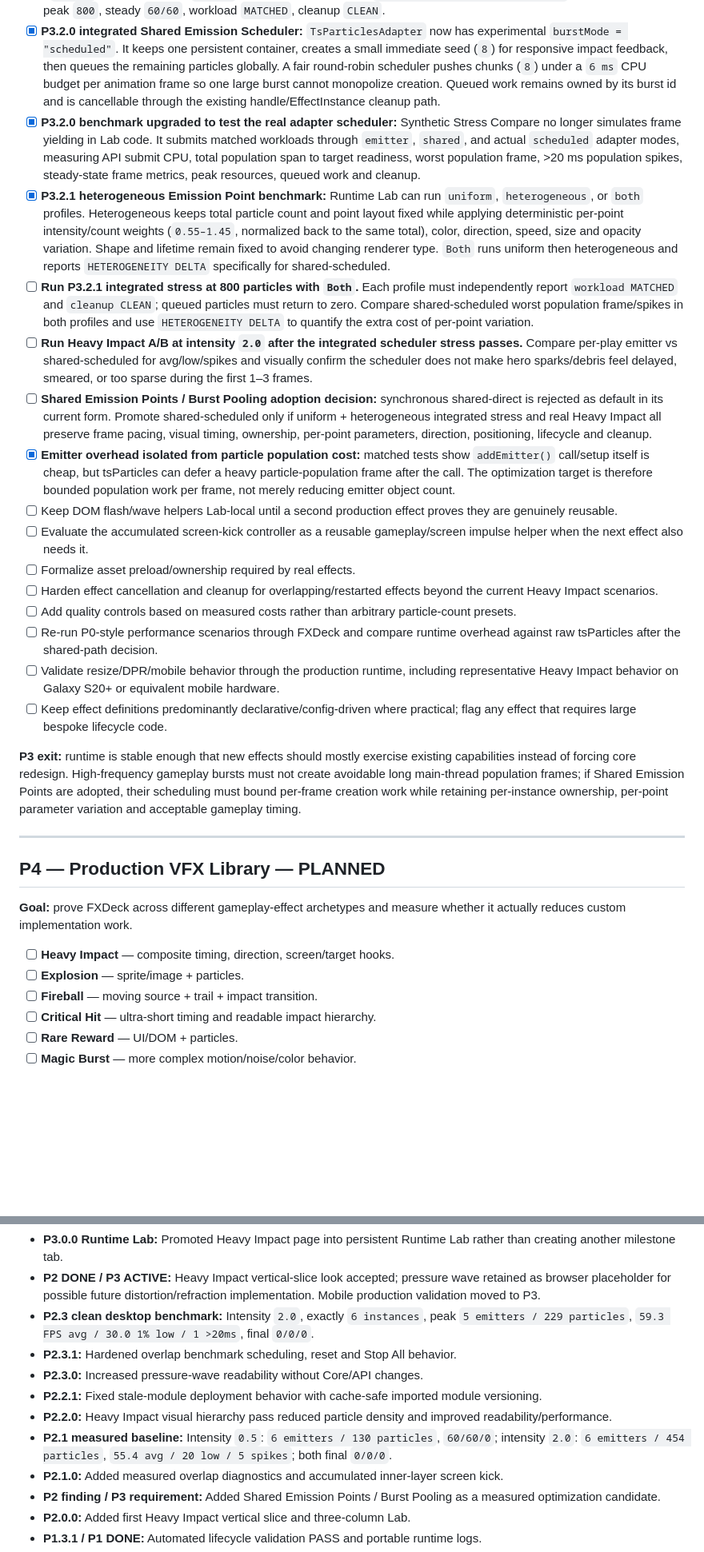
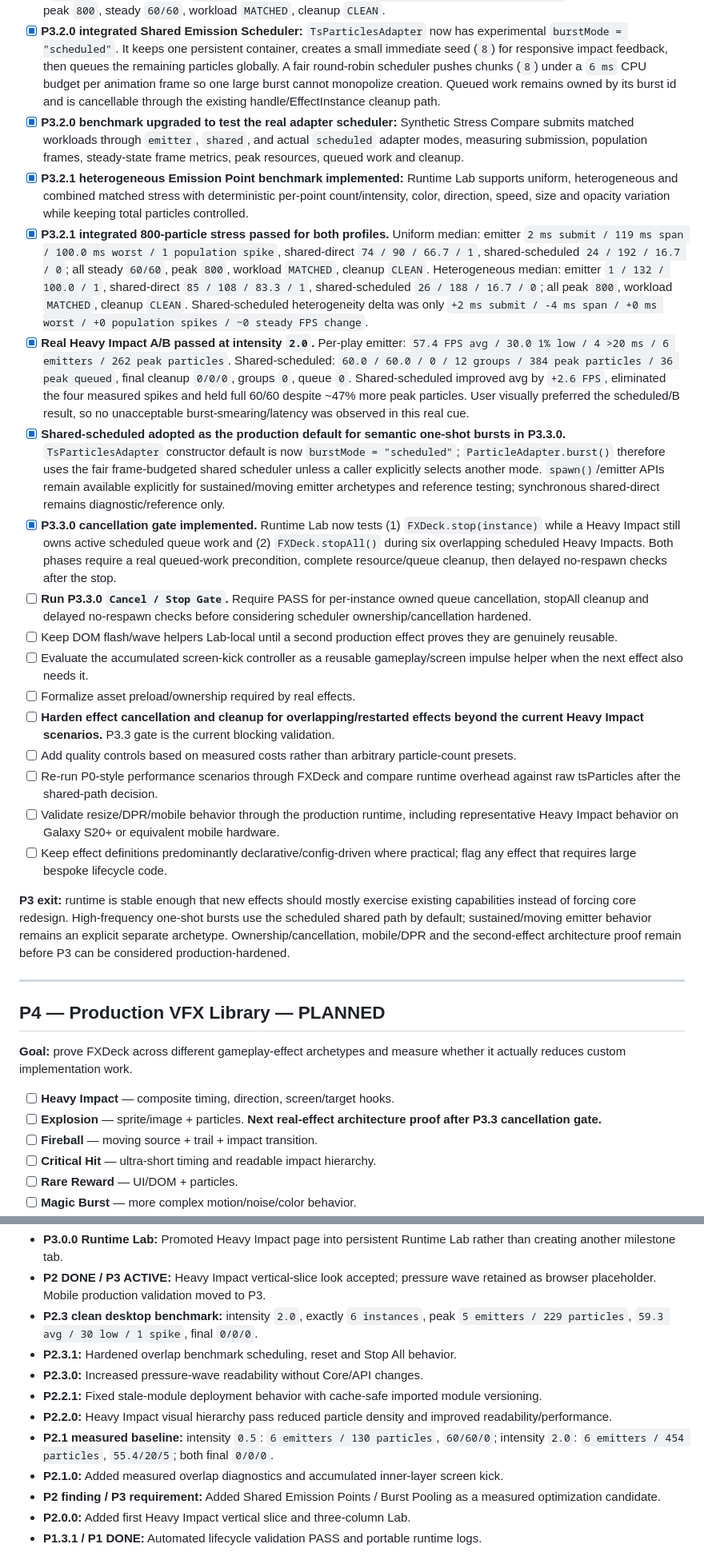
Before and after one commit to bartuom/motiondevelopment, a Markdown page: FXDECK_STATE.md, 2 parts joined by grey strips. Shown at 80% size. Drawn GitHub-style; blank space fills up the shorter version.

```diff
--- a/FXDECK_STATE.md
+++ b/FXDECK_STATE.md
@@ -151,22 +151,23 @@ FXDeck is **not** intended to become another particle simulator, node editor, mi
 - [x] **P3.1.1 matched synthetic backend benchmark implemented and run:** at 800 stationary matched particles / 24 points, workload was `MATCHED`, cleanup `CLEAN`. Emitter median setup ~`4 ms`; synchronous shared-direct ~`92 ms`; both rendered at ~`60/60/0` only after creation. This exposed that steady-state FPS sampling hid spawn cost.
 - [x] **P3.1.2 spawn-hitch benchmark implemented and run:** matched 800-particle compare measured the actual population frames. Median results: emitter ~`2 ms` submit CPU / `2 ms` submit span but **`83.3 ms worst population frame / 1 >20 ms spike`**; shared-direct ~`76 ms` synchronous creation / **`66.7 ms worst / 1 spike`**; Lab-only shared-budgeted ~`118 ms` aggregate CPU / `242 ms` total population span but **`16.7 ms worst / 0 spawn spikes`**. All three reached peak `800`, steady `60/60`, workload `MATCHED`, cleanup `CLEAN`.
 - [x] **P3.2.0 integrated Shared Emission Scheduler:** `TsParticlesAdapter` now has experimental `burstMode = "scheduled"`. It keeps one persistent container, creates a small immediate seed (`8`) for responsive impact feedback, then queues the remaining particles globally. A fair round-robin scheduler pushes chunks (`8`) under a `6 ms` CPU budget per animation frame so one large burst cannot monopolize creation. Queued work remains owned by its burst id and is cancellable through the existing handle/EffectInstance cleanup path.
-- [x] **P3.2.0 benchmark upgraded to test the real adapter scheduler:** Synthetic Stress Compare no longer simulates frame yielding in Lab code. It submits matched workloads through `emitter`, `shared`, and actual `scheduled` adapter modes, measuring API submit CPU, total population span to target readiness, worst population frame, >20 ms population spikes, steady-state frame metrics, peak resources, queued work and cleanup.
-- [x] **P3.2.1 heterogeneous Emission Point benchmark:** Runtime Lab can run `uniform`, `heterogeneous`, or `both` profiles. Heterogeneous keeps total particle count and point layout fixed while applying deterministic per-point intensity/count weights (`0.55–1.45`, normalized back to the same total), color, direction, speed, size and opacity variation. Shape and lifetime remain fixed to avoid changing renderer type. `Both` runs uniform then heterogeneous and reports `HETEROGENEITY DELTA` specifically for shared-scheduled.
-- [ ] **Run P3.2.1 integrated stress at 800 particles with `Both`.** Each profile must independently report `workload MATCHED` and `cleanup CLEAN`; queued particles must return to zero. Compare shared-scheduled worst population frame/spikes in both profiles and use `HETEROGENEITY DELTA` to quantify the extra cost of per-point variation.
-- [ ] **Run Heavy Impact A/B at intensity `2.0` after the integrated scheduler stress passes.** Compare per-play emitter vs shared-scheduled for avg/low/spikes and visually confirm the scheduler does not make hero sparks/debris feel delayed, smeared, or too sparse during the first 1–3 frames.
-- [ ] **Shared Emission Points / Burst Pooling adoption decision:** synchronous shared-direct is rejected as default in its current form. Promote shared-scheduled only if uniform + heterogeneous integrated stress and real Heavy Impact all preserve frame pacing, visual timing, ownership, per-point parameters, direction, positioning, lifecycle and cleanup.
-- [x] **Emitter overhead isolated from particle population cost:** matched tests show `addEmitter()` call/setup itself is cheap, but tsParticles can defer a heavy particle-population frame after the call. The optimization target is therefore bounded population work per frame, not merely reducing emitter object count.
+- [x] **P3.2.0 benchmark upgraded to test the real adapter scheduler:** Synthetic Stress Compare submits matched workloads through `emitter`, `shared`, and actual `scheduled` adapter modes, measuring submission, population frames, steady-state frame metrics, peak resources, queued work and cleanup.
+- [x] **P3.2.1 heterogeneous Emission Point benchmark implemented:** Runtime Lab supports uniform, heterogeneous and combined matched stress with deterministic per-point count/intensity, color, direction, speed, size and opacity variation while keeping total particles controlled.
+- [x] **P3.2.1 integrated 800-particle stress passed for both profiles.** Uniform median: emitter `2 ms submit / 119 ms span / 100.0 ms worst / 1 population spike`, shared-direct `74 / 90 / 66.7 / 1`, shared-scheduled `24 / 192 / 16.7 / 0`; all steady `60/60`, peak `800`, workload `MATCHED`, cleanup `CLEAN`. Heterogeneous median: emitter `1 / 132 / 100.0 / 1`, shared-direct `85 / 108 / 83.3 / 1`, shared-scheduled `26 / 188 / 16.7 / 0`; all peak `800`, workload `MATCHED`, cleanup `CLEAN`. Shared-scheduled heterogeneity delta was only `+2 ms submit / -4 ms span / +0 ms worst / +0 population spikes / ~0 steady FPS change`.
+- [x] **Real Heavy Impact A/B passed at intensity `2.0`.** Per-play emitter: `57.4 FPS avg / 30.0 1% low / 4 >20 ms / 6 emitters / 262 peak particles`. Shared-scheduled: `60.0 / 60.0 / 0 / 12 groups / 384 peak particles / 36 peak queued`, final cleanup `0/0/0`, groups `0`, queue `0`. Shared-scheduled improved avg by `+2.6 FPS`, eliminated the four measured spikes and held full 60/60 despite ~47% more peak particles. User visually preferred the scheduled/B result, so no unacceptable burst-smearing/latency was observed in this real cue.
+- [x] **Shared-scheduled adopted as the production default for semantic one-shot bursts in P3.3.0.** `TsParticlesAdapter` constructor default is now `burstMode = "scheduled"`; `ParticleAdapter.burst()` therefore uses the fair frame-budgeted shared scheduler unless a caller explicitly selects another mode. `spawn()`/emitter APIs remain available explicitly for sustained/moving emitter archetypes and reference testing; synchronous shared-direct remains diagnostic/reference only.
+- [x] **P3.3.0 cancellation gate implemented.** Runtime Lab now tests (1) `FXDeck.stop(instance)` while a Heavy Impact still owns active scheduled queue work and (2) `FXDeck.stopAll()` during six overlapping scheduled Heavy Impacts. Both phases require a real queued-work precondition, complete resource/queue cleanup, then delayed no-respawn checks after the stop.
+- [ ] **Run P3.3.0 `Cancel / Stop Gate`.** Require PASS for per-instance owned queue cancellation, stopAll cleanup and delayed no-respawn checks before considering scheduler ownership/cancellation hardened.
 - [ ] Keep DOM flash/wave helpers Lab-local until a second production effect proves they are genuinely reusable.
 - [ ] Evaluate the accumulated screen-kick controller as a reusable gameplay/screen impulse helper when the next effect also needs it.
 - [ ] Formalize asset preload/ownership required by real effects.
-- [ ] Harden effect cancellation and cleanup for overlapping/restarted effects beyond the current Heavy Impact scenarios.
+- [ ] **Harden effect cancellation and cleanup for overlapping/restarted effects beyond the current Heavy Impact scenarios.** P3.3 gate is the current blocking validation.
 - [ ] Add quality controls based on measured costs rather than arbitrary particle-count presets.
 - [ ] Re-run P0-style performance scenarios through FXDeck and compare runtime overhead against raw tsParticles after the shared-path decision.
 - [ ] Validate resize/DPR/mobile behavior through the production runtime, including representative Heavy Impact behavior on Galaxy S20+ or equivalent mobile hardware.
 - [ ] Keep effect definitions predominantly declarative/config-driven where practical; flag any effect that requires large bespoke lifecycle code.
 
-**P3 exit:** runtime is stable enough that new effects should mostly exercise existing capabilities instead of forcing core redesign. High-frequency gameplay bursts must not create avoidable long main-thread population frames; if Shared Emission Points are adopted, their scheduling must bound per-frame creation work while retaining per-instance ownership, per-point parameter variation and acceptable gameplay timing.
+**P3 exit:** runtime is stable enough that new effects should mostly exercise existing capabilities instead of forcing core redesign. High-frequency one-shot bursts use the scheduled shared path by default; sustained/moving emitter behavior remains an explicit separate archetype. Ownership/cancellation, mobile/DPR and the second-effect architecture proof remain before P3 can be considered production-hardened.
 
 ---
 
@@ -175,7 +176,7 @@ FXDeck is **not** intended to become another particle simulator, node editor, mi
 **Goal:** prove FXDeck across different gameplay-effect archetypes and measure whether it actually reduces custom implementation work.
 
 - [ ] **Heavy Impact** — composite timing, direction, screen/target hooks.
-- [ ] **Explosion** — sprite/image + particles.
+- [ ] **Explosion** — sprite/image + particles. **Next real-effect architecture proof after P3.3 cancellation gate.**
 - [ ] **Fireball** — moving source + trail + impact transition.
 - [ ] **Critical Hit** — ultra-short timing and readable impact hierarchy.
 - [ ] **Rare Reward** — UI/DOM + particles.
@@ -266,11 +272,11 @@ Do not build these pre-emptively:
 - **P3.0.0 Runtime Lab:** Promoted Heavy Impact page into persistent Runtime Lab rather than creating another milestone tab.
-- **P2 DONE / P3 ACTIVE:** Heavy Impact vertical-slice look accepted; pressure wave retained as browser placeholder for possible future distortion/refraction implementation. Mobile production validation moved to P3.
-- **P2.3 clean desktop benchmark:** Intensity `2.0`, exactly `6 instances`, peak `5 emitters / 229 particles`, `59.3 FPS avg / 30.0 1% low / 1 >20ms`, final `0/0/0`.
+- **P2 DONE / P3 ACTIVE:** Heavy Impact vertical-slice look accepted; pressure wave retained as browser placeholder. Mobile production validation moved to P3.
+- **P2.3 clean desktop benchmark:** intensity `2.0`, exactly `6 instances`, peak `5 emitters / 229 particles`, `59.3 avg / 30 low / 1 spike`, final `0/0/0`.
 - **P2.3.1:** Hardened overlap benchmark scheduling, reset and Stop All behavior.
 - **P2.3.0:** Increased pressure-wave readability without Core/API changes.
 - **P2.2.1:** Fixed stale-module deployment behavior with cache-safe imported module versioning.
 - **P2.2.0:** Heavy Impact visual hierarchy pass reduced particle density and improved readability/performance.
-- **P2.1 measured baseline:** Intensity `0.5`: `6 emitters / 130 particles`, `60/60/0`; intensity `2.0`: `6 emitters / 454 particles`, `55.4 avg / 20 low / 5 spikes`; both final `0/0/0`.
+- **P2.1 measured baseline:** intensity `0.5`: `6 emitters / 130 particles`, `60/60/0`; intensity `2.0`: `6 emitters / 454 particles`, `55.4/20/5`; both final `0/0/0`.
 - **P2.1.0:** Added measured overlap diagnostics and accumulated inner-layer screen kick.
 - **P2 finding / P3 requirement:** Added Shared Emission Points / Burst Pooling as a measured optimization candidate.
 - **P2.0.0:** Added first Heavy Impact vertical slice and three-column Lab.
```
Also changed, not shown: other parts of FXDECK_STATE.md (+28 -23 lines).
